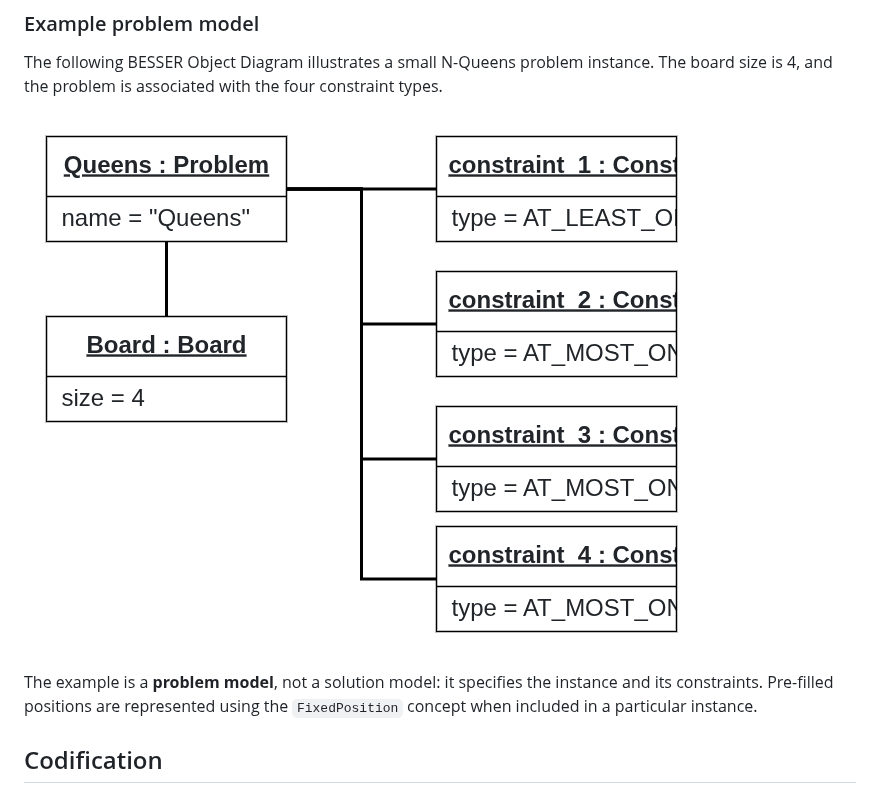
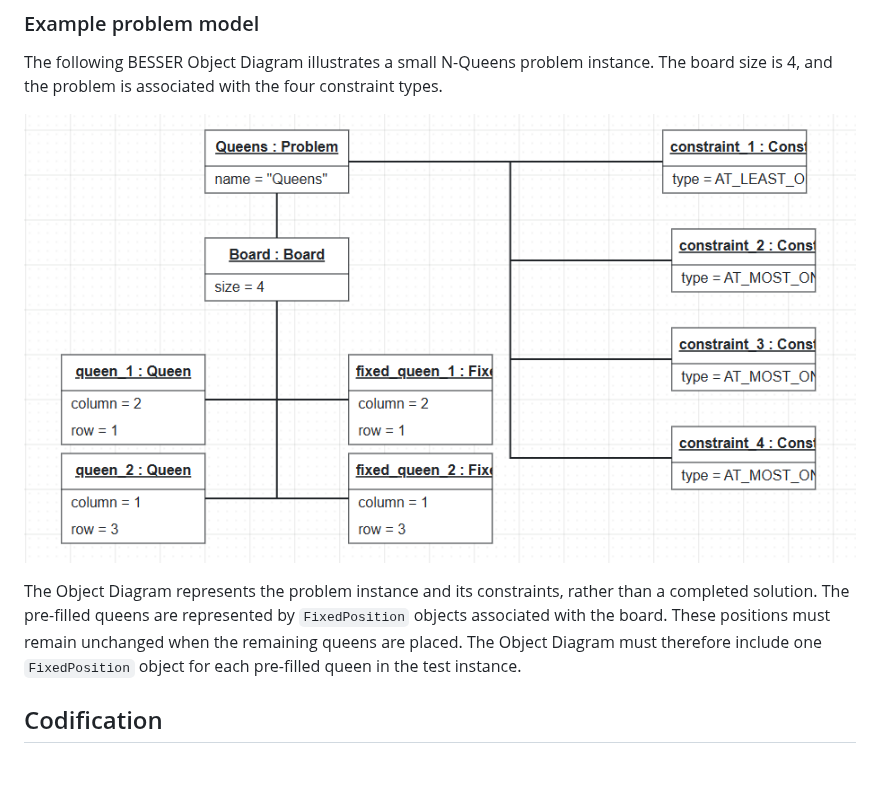
Before and after one commit to GoncaloMartins-exe/TACS-Assignment1, a Markdown page: docs/part1.md, the part around the change. Drawn GitHub-style; pictures changed too: assets/N_Queens_Object Diagram.png; blank space fills up the shorter version.

Commit message:
Added fixed queens to problem model

```diff
--- a/docs/part1.md
+++ b/docs/part1.md
@@ -46,7 +46,12 @@ The following BESSER Object Diagram illustrates a small N-Queens problem instanc
 
 ![N-Queens example Object Diagram](../assets/N_Queens_Object%20Diagram.png)
 
-The example is a **problem model**, not a solution model: it specifies the instance and its constraints. Pre-filled positions are represented using the `FixedPosition` concept when included in a particular instance.
+The Object Diagram represents the problem instance and its constraints,
+rather than a completed solution. The pre-filled queens are represented
+by `FixedPosition` objects associated with the board. These positions
+must remain unchanged when the remaining queens are placed. The
+Object Diagram must therefore include one `FixedPosition` object for
+each pre-filled queen in the test instance.
 
 ## Codification
 
```
Also changed, not shown: 1 other file.
